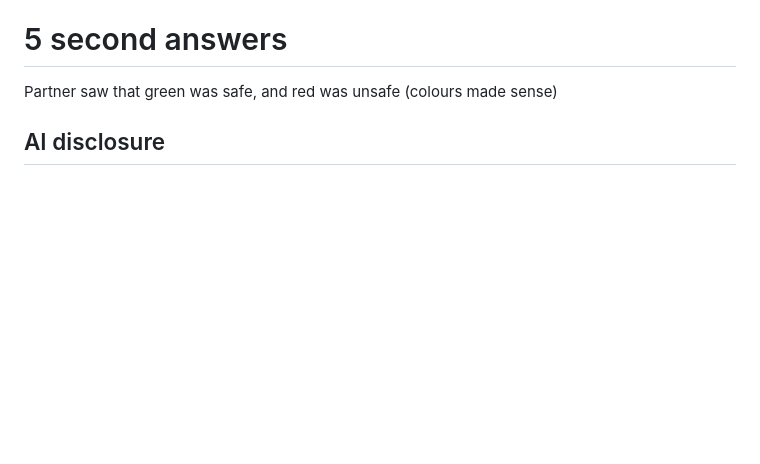
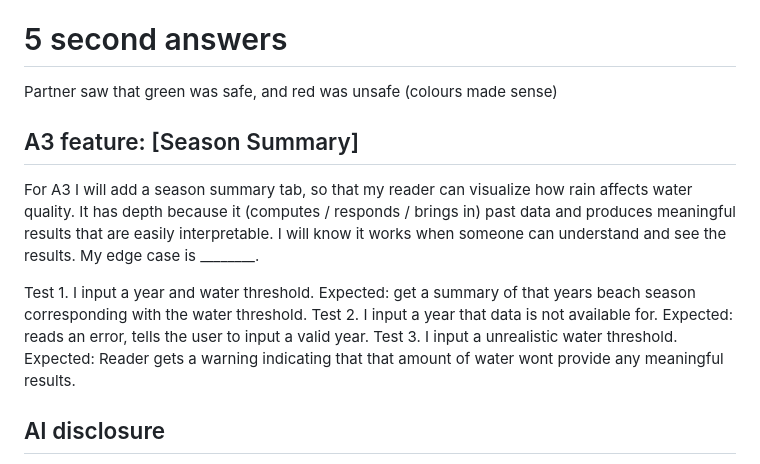
Before and after one commit to Leokg00/MVP, a Markdown page: README.md, the part around the change. Rendered like a GitHub page; blank space fills up the shorter version.

Commit message:
A3 notes

```diff
--- a/README.md
+++ b/README.md
@@ -61,6 +61,18 @@ After the demo I had some ideas as to what to add to my map. Today I will add an
 
 Partner saw that green was safe, and red was unsafe (colours made sense)
 
+## A3 feature: [Season Summary]
+For A3 I will add a season summary tab, so that my reader can visualize how rain affects water quality.
+It has depth because it (computes / responds / brings in) past data and produces meaningful results that are easily interpretable.
+I will know it works when someone can understand and see the results.
+My edge case is ________.
+
+Test 1. I input a year and water threshold.
+  Expected: get a summary of that years beach season corresponding with the water threshold.
+Test 2. I input a year that data is not available for.
+  Expected: reads an error, tells the user to input a valid year.
+Test 3. I input a unrealistic water threshold.
+  Expected: Reader gets a warning indicating that that amount of water wont provide any meaningful results.
 
 ## AI disclosure
 
```
